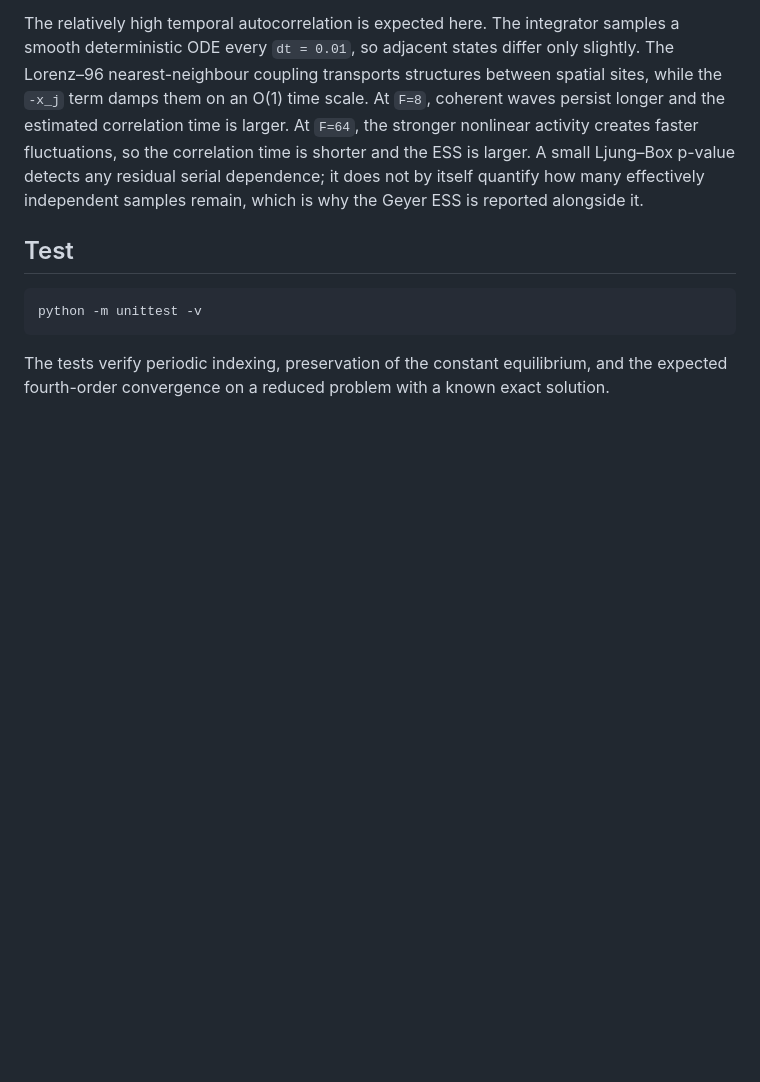
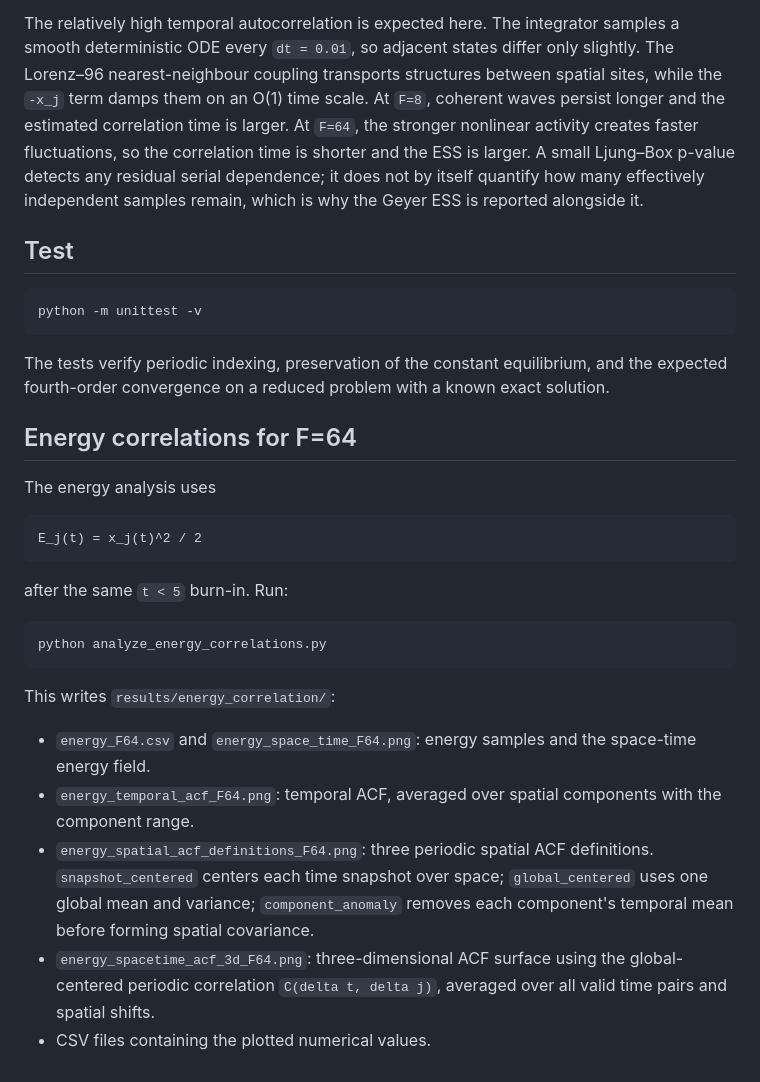
Before and after one commit to zhangborui719/Learning-long-term-dynamics-from-short-term-limited-data, a Markdown page: README.md, the part around the change. GitHub-like rendering; blank space fills up the shorter version.

Commit message:
Add F64 energy space-time correlation analysis

````diff
--- a/README.md
+++ b/README.md
@@ -114,3 +114,25 @@ python -m unittest -v
 The tests verify periodic indexing, preservation of the constant equilibrium,
 and the expected fourth-order convergence on a reduced problem with a known
 exact solution.
+
+## Energy correlations for F=64
+
+The energy analysis uses
+
+```text
+E_j(t) = x_j(t)^2 / 2
+```
+
+after the same `t < 5` burn-in. Run:
+
+```bash
+python analyze_energy_correlations.py
+```
+
+This writes `results/energy_correlation/`:
+
+- `energy_F64.csv` and `energy_space_time_F64.png`: energy samples and the space-time energy field.
+- `energy_temporal_acf_F64.png`: temporal ACF, averaged over spatial components with the component range.
+- `energy_spatial_acf_definitions_F64.png`: three periodic spatial ACF definitions. `snapshot_centered` centers each time snapshot over space; `global_centered` uses one global mean and variance; `component_anomaly` removes each component's temporal mean before forming spatial covariance.
+- `energy_spacetime_acf_3d_F64.png`: three-dimensional ACF surface using the global-centered periodic correlation `C(delta t, delta j)`, averaged over all valid time pairs and spatial shifts.
+- CSV files containing the plotted numerical values.
````
Also changed, not shown: results/energy_correlation/energy_space_time_F64.png (added), results/energy_correlation/energy_spacetime_acf_3d_F64.png (added), results/energy_correlation/energy_spatial_acf_definitions_F64.png (added), results/energy_correlation/energy_temporal_acf_F64.png (added), 5 other files.
